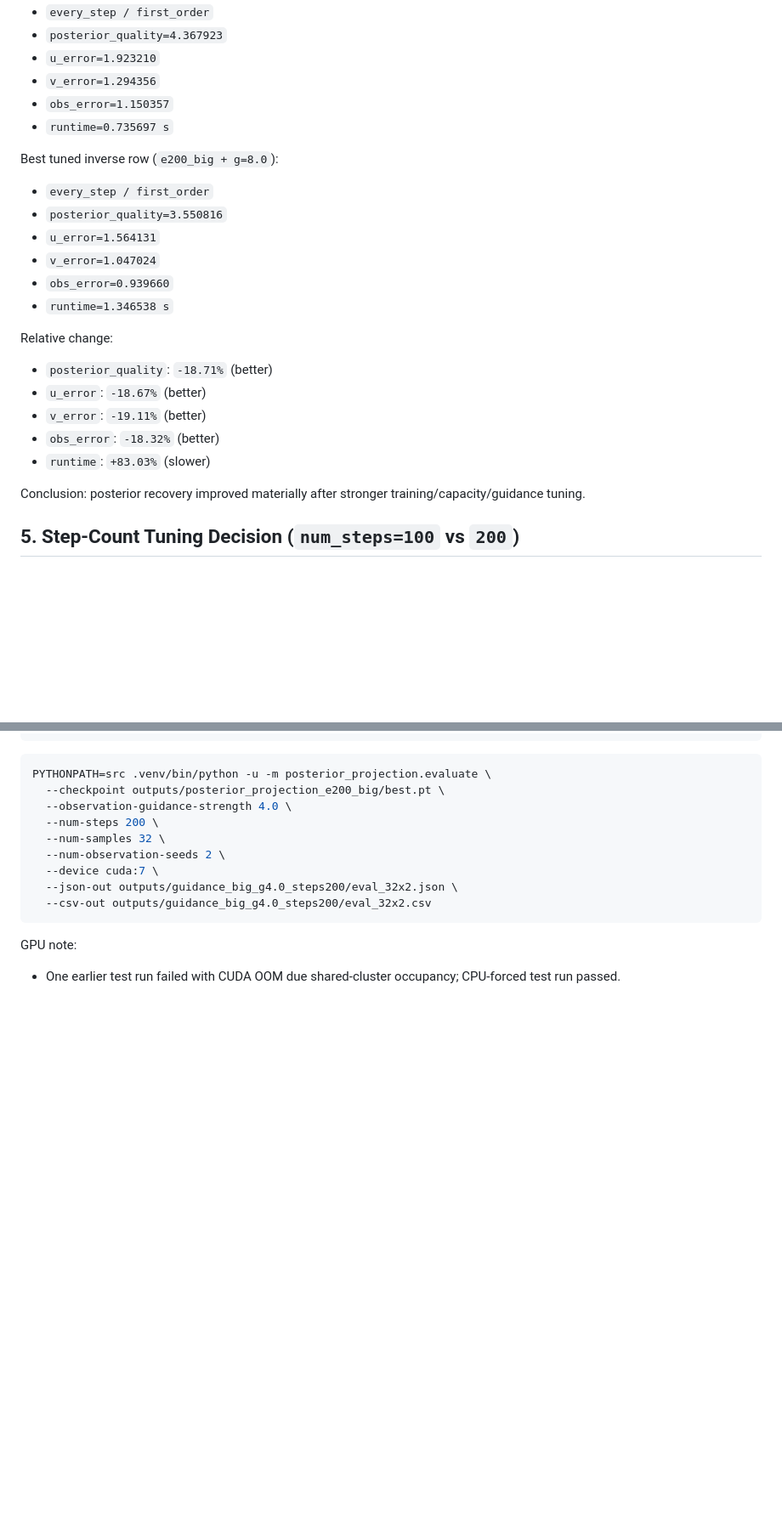
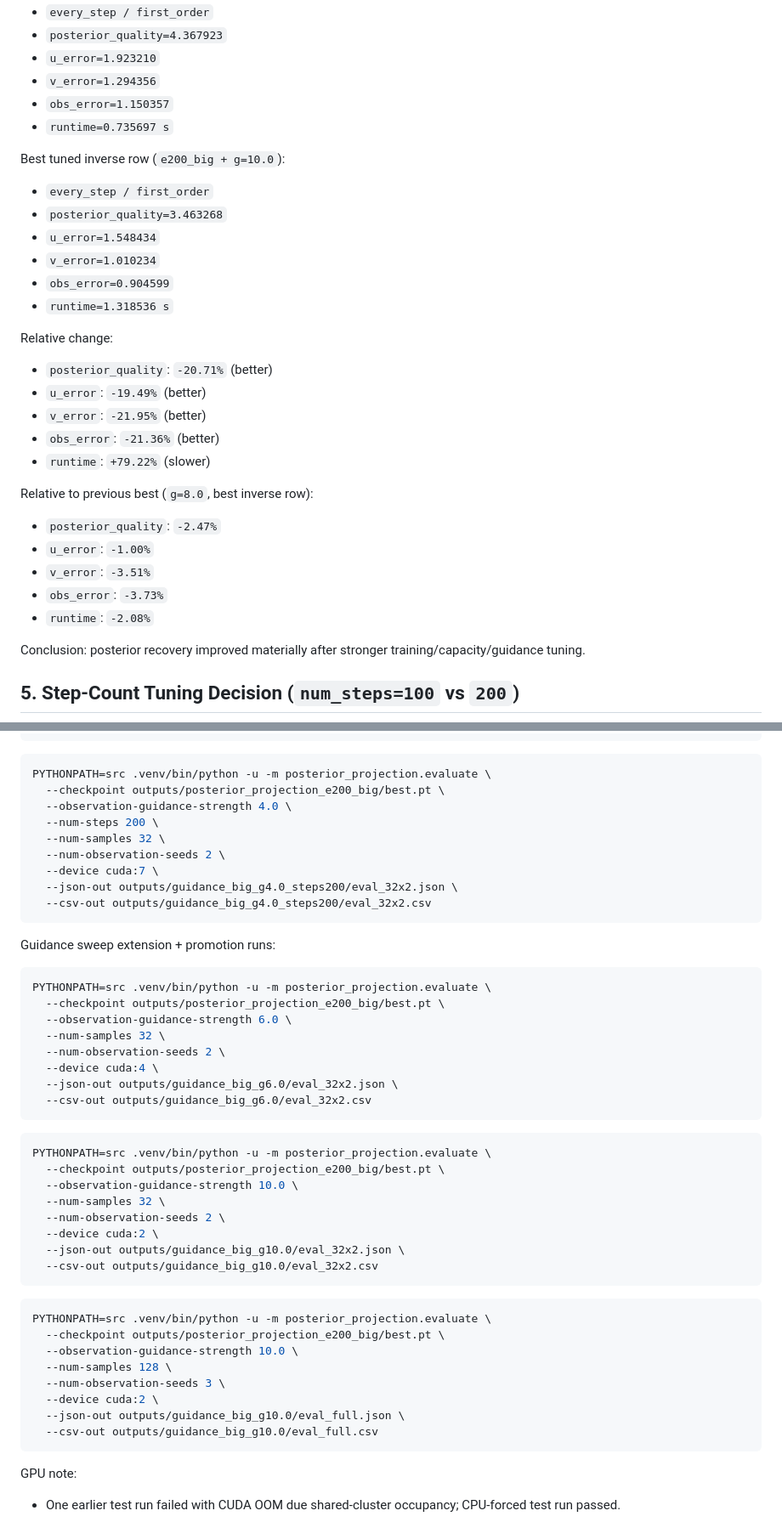
Before and after one commit to hanshengzhu0001/meam4600_final_proj, a Markdown page: reports/final_projection_study_summary.md, 2 parts joined by grey strips. Shown at 85% size. GitHub-like rendering; blank space fills up the shorter version.

Commit message:
Update final report with guidance-10 full study results

````diff
--- a/reports/final_projection_study_summary.md
+++ b/reports/final_projection_study_summary.md
@@ -78,20 +87,27 @@ Baseline best inverse row:
 - `obs_error=1.150357`
 - `runtime=0.735697 s`
 
-Best tuned inverse row (`e200_big + g=8.0`):
+Best tuned inverse row (`e200_big + g=10.0`):
 - `every_step / first_order`
-- `posterior_quality=3.550816`
-- `u_error=1.564131`
-- `v_error=1.047024`
-- `obs_error=0.939660`
-- `runtime=1.346538 s`
+- `posterior_quality=3.463268`
+- `u_error=1.548434`
+- `v_error=1.010234`
+- `obs_error=0.904599`
+- `runtime=1.318536 s`
 
 Relative change:
-- `posterior_quality`: `-18.71%` (better)
-- `u_error`: `-18.67%` (better)
-- `v_error`: `-19.11%` (better)
-- `obs_error`: `-18.32%` (better)
-- `runtime`: `+83.03%` (slower)
+- `posterior_quality`: `-20.71%` (better)
+- `u_error`: `-19.49%` (better)
+- `v_error`: `-21.95%` (better)
+- `obs_error`: `-21.36%` (better)
+- `runtime`: `+79.22%` (slower)
+
+Relative to previous best (`g=8.0`, best inverse row):
+- `posterior_quality`: `-2.47%`
+- `u_error`: `-1.00%`
+- `v_error`: `-3.51%`
+- `obs_error`: `-3.73%`
+- `runtime`: `-2.08%`
 
 Conclusion: posterior recovery improved materially after stronger training/capacity/guidance tuning.
 
@@ -159,5 +175,39 @@ PYTHONPATH=src .venv/bin/python -u -m posterior_projection.evaluate \
   --csv-out outputs/guidance_big_g4.0_steps200/eval_32x2.csv
 ```
 
+Guidance sweep extension + promotion runs:
+```bash
+PYTHONPATH=src .venv/bin/python -u -m posterior_projection.evaluate \
+  --checkpoint outputs/posterior_projection_e200_big/best.pt \
+  --observation-guidance-strength 6.0 \
+  --num-samples 32 \
+  --num-observation-seeds 2 \
+  --device cuda:4 \
+  --json-out outputs/guidance_big_g6.0/eval_32x2.json \
+  --csv-out outputs/guidance_big_g6.0/eval_32x2.csv
+```
+
+```bash
+PYTHONPATH=src .venv/bin/python -u -m posterior_projection.evaluate \
+  --checkpoint outputs/posterior_projection_e200_big/best.pt \
+  --observation-guidance-strength 10.0 \
+  --num-samples 32 \
+  --num-observation-seeds 2 \
+  --device cuda:2 \
+  --json-out outputs/guidance_big_g10.0/eval_32x2.json \
+  --csv-out outputs/guidance_big_g10.0/eval_32x2.csv
+```
+
+```bash
+PYTHONPATH=src .venv/bin/python -u -m posterior_projection.evaluate \
+  --checkpoint outputs/posterior_projection_e200_big/best.pt \
+  --observation-guidance-strength 10.0 \
+  --num-samples 128 \
+  --num-observation-seeds 3 \
+  --device cuda:2 \
+  --json-out outputs/guidance_big_g10.0/eval_full.json \
+  --csv-out outputs/guidance_big_g10.0/eval_full.csv
+```
+
 GPU note:
 - One earlier test run failed with CUDA OOM due shared-cluster occupancy; CPU-forced test run passed.
````
Also changed, not shown: other parts of reports/final_projection_study_summary.md (+19 -10 lines).
